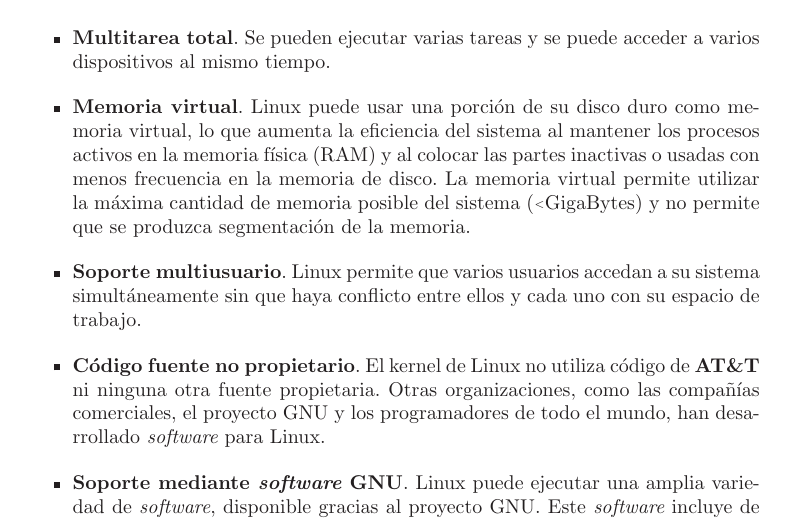
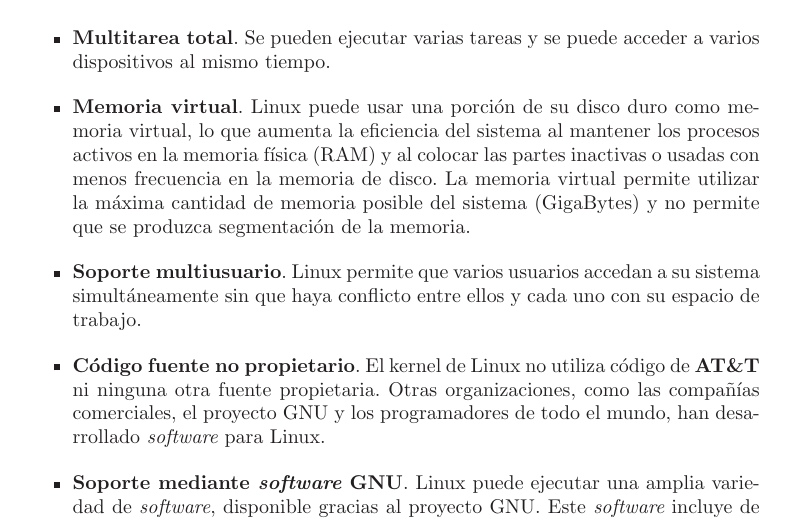
Before and after one commit to gulic/cila, a LaTeX book (book.tex, which reads introduccion.tex): part of page 34 of 199, cut so that both start at the same text. Compiled offline with LaTeX, dvips and Ghostscript; the source files are stored in an older character set and shown here as Unicode; a LaTeX package or settings file that is missing is left out; an older LaTeX class or package is replaced by its successor.

Commit message:
PROBANDO

```diff
--- a/introduccion.tex
+++ b/introduccion.tex
@@ -302,7 +302,7 @@ duro como memoria virtual, lo que aumenta la eficiencia del sistema al
 mantener los procesos activos en la  memoria física (RAM) y al colocar
 las partes  inactivas o usadas con  menos frecuencia en la  memoria de
 disco.  La memoria  virtual  permite utilizar  la  máxima cantidad  de
-memoria  posible del  sistema  (\flq GigaBytes) y  no  permite que  se
+memoria  posible del  sistema  (GigaBytes) y  no  permite que  se
 produzca segmentación de la memoria.
 
 \item {\bf  Soporte multiusuario}.  Linux permite que  varios usuarios
```
